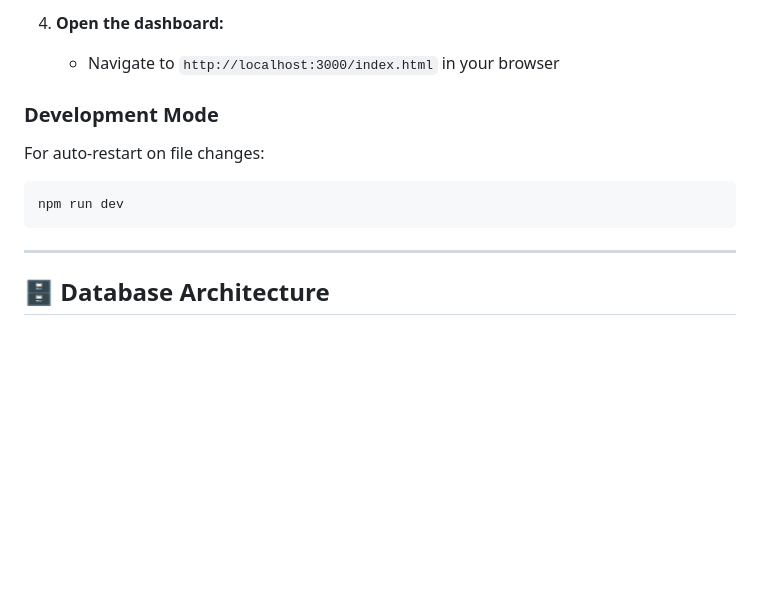
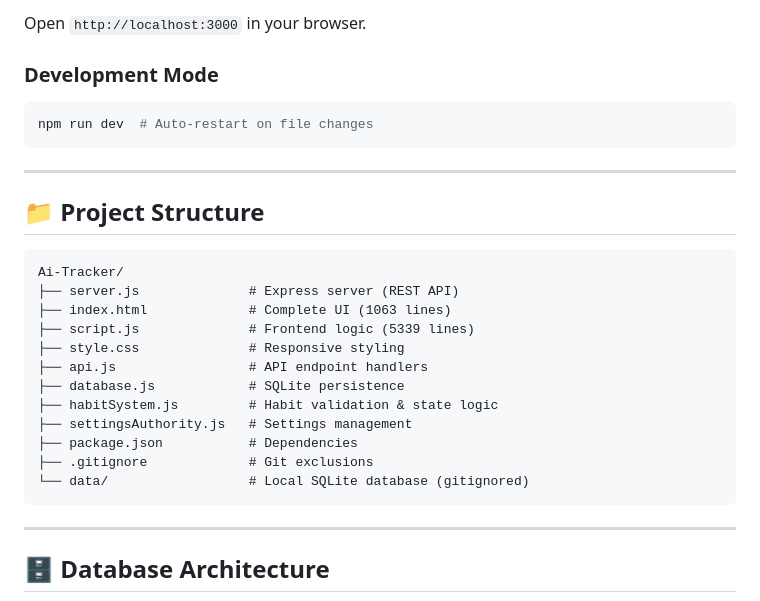
Before and after one commit to princethummar1/AI-Tracker, a Markdown page: README.md, the part around one of its changes. Rendered like a GitHub page; blank space fills up the shorter version.

````diff
--- a/README.md
+++ b/README.md
@@ -27,11 +69,28 @@ A strict routine enforcer and productivity dashboard with SQL-based persistence.
 
-4. **Open the dashboard:**
-   - Navigate to `http://localhost:3000/index.html` in your browser
+Open `http://localhost:3000` in your browser.
 
 ### Development Mode
-For auto-restart on file changes:
 ```bash
-npm run dev
+npm run dev  # Auto-restart on file changes
+```
+
+---
+
+## 📁 Project Structure
+
+```
+Ai-Tracker/
+├── server.js              # Express server (REST API)
+├── index.html             # Complete UI (1063 lines)
+├── script.js              # Frontend logic (5339 lines)
+├── style.css              # Responsive styling
+├── api.js                 # API endpoint handlers
+├── database.js            # SQLite persistence
+├── habitSystem.js         # Habit validation & state logic
+├── settingsAuthority.js   # Settings management
+├── package.json           # Dependencies
+├── .gitignore             # Git exclusions
+└── data/                  # Local SQLite database (gitignored)
 ```
 
 ---
````
Also changed, not shown: other parts of README.md (+56 -14 lines).
